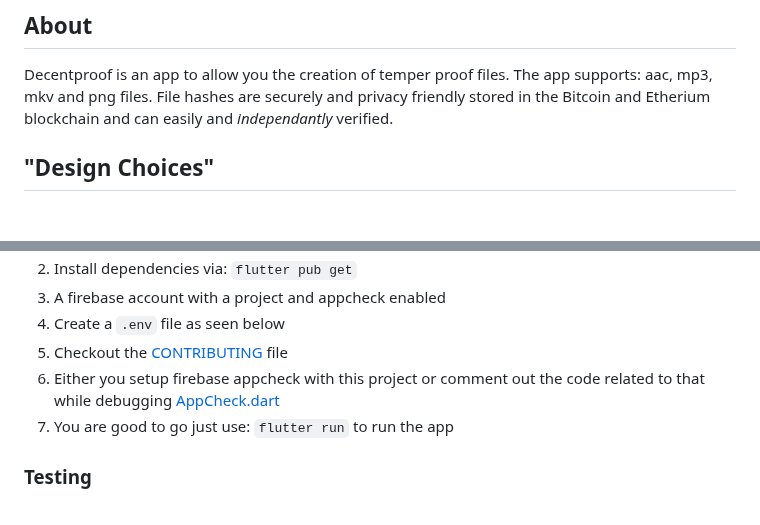
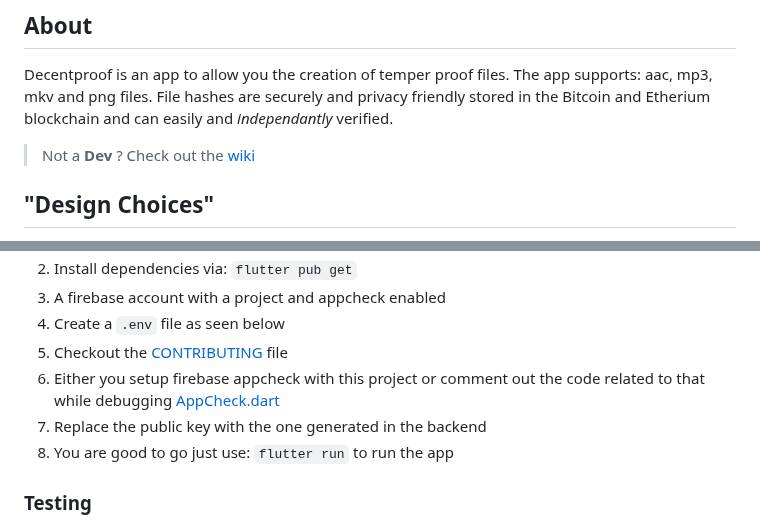
Before and after one commit to Flajt/decentproof-app, a Markdown page: README.md, 2 parts joined by grey strips. Drawn GitHub-style; blank space fills up the shorter version.

Commit message:
Chore: Update README.md

```diff
--- a/README.md
+++ b/README.md
@@ -19,6 +19,8 @@ For general information please checkout the [wiki](https://github.com/Flajt/dece
 Decentproof is an app to allow you the creation of temper proof files. The app supports: aac, mp3, mkv and png files.
 File hashes are securely and privacy friendly stored in the Bitcoin and Etherium blockchain and can easily and *independantly* verified.
 
+> Not a **Dev** ? Check out the [wiki](https://github.com/Flajt/decentproof-app/wiki)
+
 ## "Design Choices"
 - State Management: [bloc](https://bloclibrary.dev/#/) + setState (the latter in some rare cases)
 - Dependency Injection: [get_it](https://pub.dev/packages/get_it)
@@ -45,7 +48,9 @@ The following things are required to get started:
 4. Create a `.env` file as seen below
 5. Checkout the [CONTRIBUTING](/CONTRIBUTING.md) file
 6. Either you setup firebase appcheck with this project or comment out the code related to that while debugging [AppCheck.dart](/lib/shared/Integrety/AppCheck.dart)
-7. You are good to go just use: `flutter run` to run the app
+7. Replace the public key with the one generated in the backend
+8. You are good to go just use: `flutter run` to run the app
+
 
 ### Testing
 
```
Also changed, not shown: other parts of README.md (+3 -2 lines).
